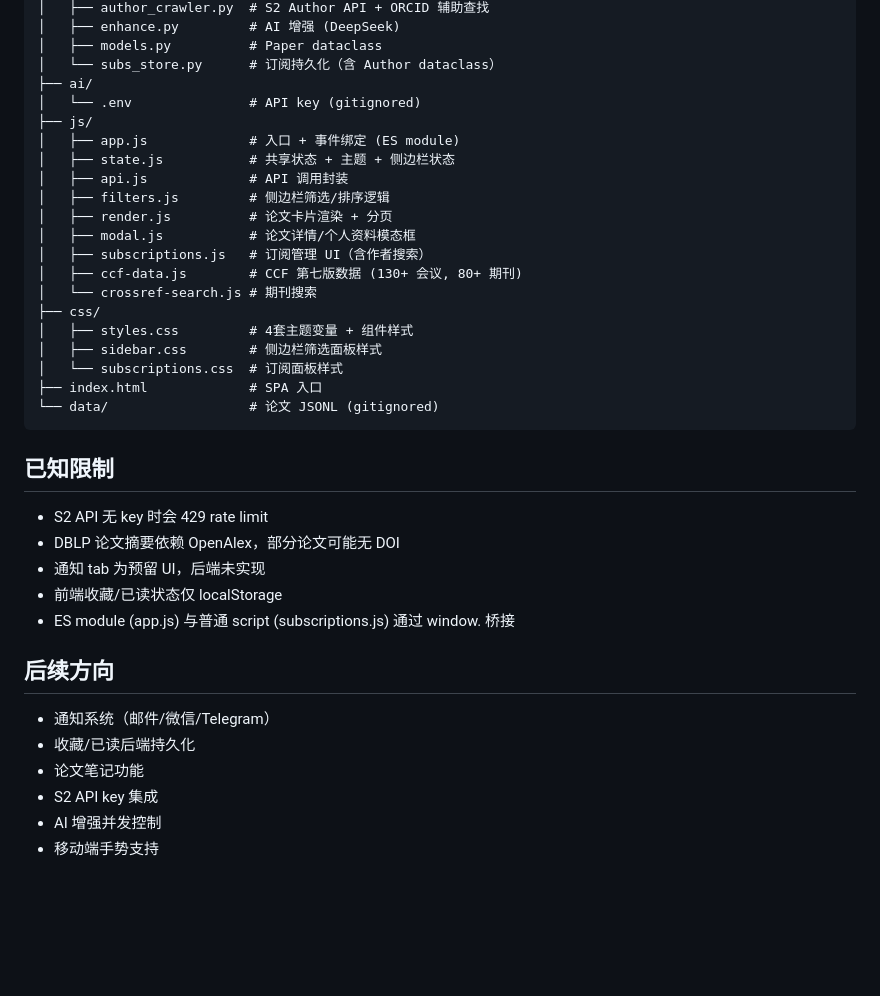
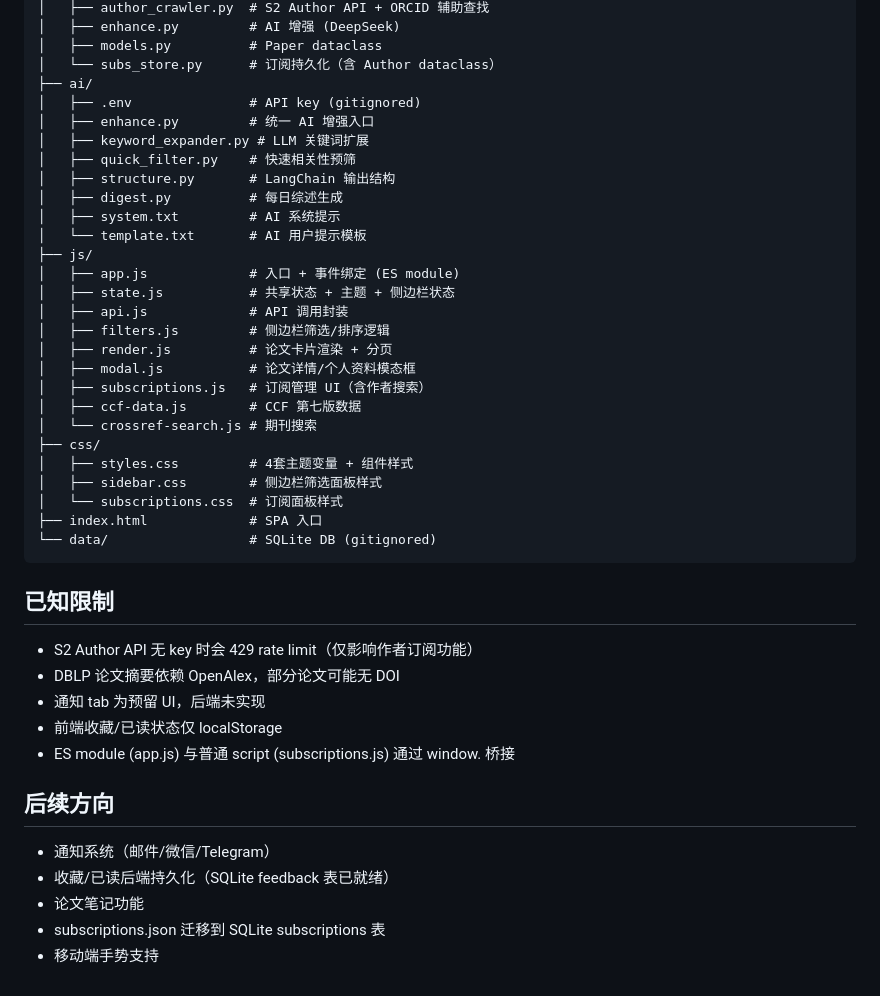
Before and after one commit to CHGeronimo/arXiv-, a Markdown page: README.md, the part around one of its changes. Drawn GitHub-style; blank space fills up the shorter version.

````diff
--- a/README.md
+++ b/README.md
@@ -100,7 +131,14 @@ subscriptions.json         # 订阅配置（期刊/会议/作者/搜索关键词
 │   ├── models.py          # Paper dataclass
 │   └── subs_store.py      # 订阅持久化（含 Author dataclass）
 ├── ai/
-│   └── .env               # API key (gitignored)
+│   ├── .env               # API key (gitignored)
+│   ├── enhance.py         # 统一 AI 增强入口
+│   ├── keyword_expander.py # LLM 关键词扩展
+│   ├── quick_filter.py    # 快速相关性预筛
+│   ├── structure.py       # LangChain 输出结构
+│   ├── digest.py          # 每日综述生成
+│   ├── system.txt         # AI 系统提示
+│   └── template.txt       # AI 用户提示模板
 ├── js/
 │   ├── app.js             # 入口 + 事件绑定 (ES module)
 │   ├── state.js           # 共享状态 + 主题 + 侧边栏状态
@@ -109,19 +147,19 @@ subscriptions.json         # 订阅配置（期刊/会议/作者/搜索关键词
 │   ├── render.js          # 论文卡片渲染 + 分页
 │   ├── modal.js           # 论文详情/个人资料模态框
 │   ├── subscriptions.js   # 订阅管理 UI（含作者搜索）
-│   ├── ccf-data.js        # CCF 第七版数据 (130+ 会议, 80+ 期刊)
+│   ├── ccf-data.js        # CCF 第七版数据
 │   └── crossref-search.js # 期刊搜索
 ├── css/
 │   ├── styles.css         # 4套主题变量 + 组件样式
 │   ├── sidebar.css        # 侧边栏筛选面板样式
 │   └── subscriptions.css  # 订阅面板样式
 ├── index.html             # SPA 入口
-└── data/                  # 论文 JSONL (gitignored)
+└── data/                  # SQLite DB (gitignored)
 ```
 
 ## 已知限制
 
-- S2 API 无 key 时会 429 rate limit
+- S2 Author API 无 key 时会 429 rate limit（仅影响作者订阅功能）
 - DBLP 论文摘要依赖 OpenAlex，部分论文可能无 DOI
 - 通知 tab 为预留 UI，后端未实现
 - 前端收藏/已读状态仅 localStorage
@@ -130,8 +168,7 @@ subscriptions.json         # 订阅配置（期刊/会议/作者/搜索关键词
 ## 后续方向
 
 - 通知系统（邮件/微信/Telegram）
-- 收藏/已读后端持久化
+- 收藏/已读后端持久化（SQLite feedback 表已就绪）
 - 论文笔记功能
-- S2 API key 集成
-- AI 增强并发控制
+- subscriptions.json 迁移到 SQLite subscriptions 表
 - 移动端手势支持
````
Also changed, not shown: other parts of README.md (+50 -19 lines).
